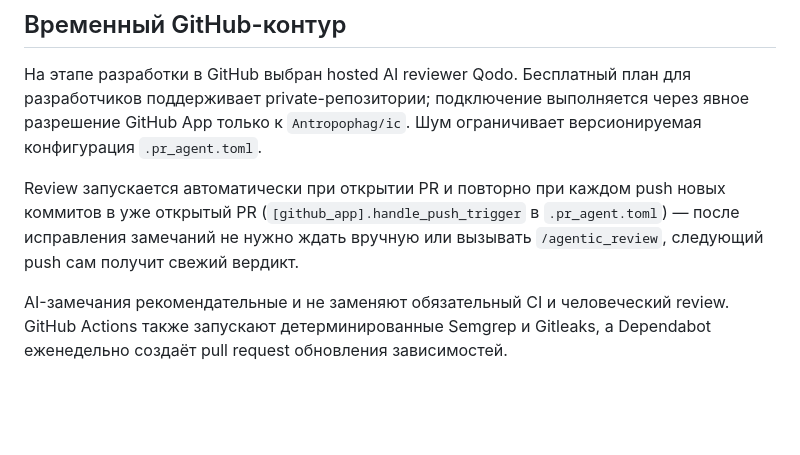
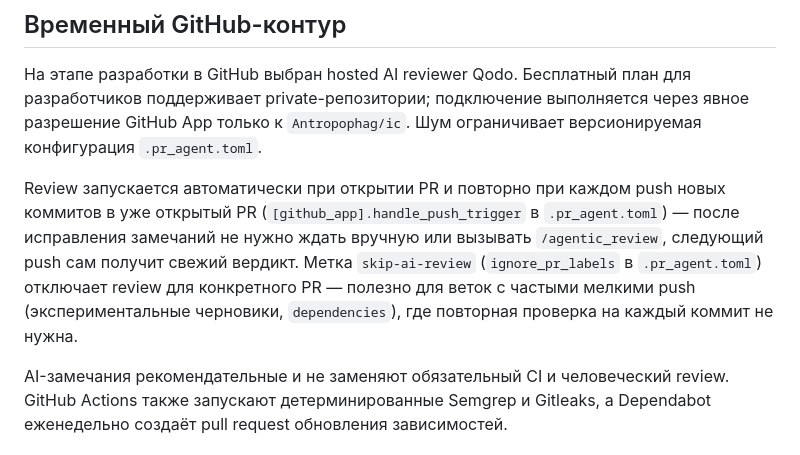
Before and after one commit to Antropophag/ic, a Markdown page: docs/ai-review.md, the part around the change. Drawn GitHub-style; blank space fills up the shorter version.

Commit message:
Документировать метку skip-ai-review в docs/ai-review.md
После включения автоперепроверки на push (handle_push_trigger) метка
для отключения автоматического review на конкретном PR стала более
востребованной — уже настроена в .pr_agent.toml (ignore_pr_labels), но
не была упомянута в документации.

```diff
--- a/docs/ai-review.md
+++ b/docs/ai-review.md
@@ -10,7 +10,10 @@
 Review запускается автоматически при открытии PR и повторно при каждом push
 новых коммитов в уже открытый PR (`[github_app].handle_push_trigger` в
 `.pr_agent.toml`) — после исправления замечаний не нужно ждать вручную или
-вызывать `/agentic_review`, следующий push сам получит свежий вердикт.
+вызывать `/agentic_review`, следующий push сам получит свежий вердикт. Метка
+`skip-ai-review` (`ignore_pr_labels` в `.pr_agent.toml`) отключает review для
+конкретного PR — полезно для веток с частыми мелкими push (экспериментальные
+черновики, `dependencies`), где повторная проверка на каждый коммит не нужна.
 
 AI-замечания рекомендательные и не заменяют обязательный CI и человеческий review.
 GitHub Actions также запускают детерминированные Semgrep и Gitleaks, а Dependabot
```
